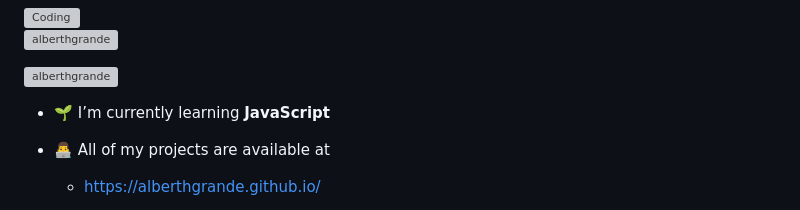
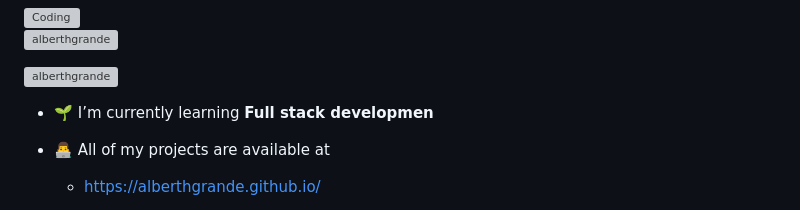
Before and after one commit to alberthgrande/alberthgrande, a Markdown page: README.md, the part around the change. Drawn GitHub-style; grey boxes are pictures that could not be loaded.

```diff
--- a/README.md
+++ b/README.md
@@ -8,7 +8,7 @@
 
 <p align="left"> <a href="https://twitter.com/alberthgrande" target="blank"><img src="https://img.shields.io/twitter/follow/alberthgrande?logo=twitter&style=for-the-badge" alt="alberthgrande" /></a> </p>
 
-- 🌱 I’m currently learning **JavaScript**
+- 🌱 I’m currently learning **Full stack developmen**
 
 - 👨‍💻 All of my projects are available at
 
```
